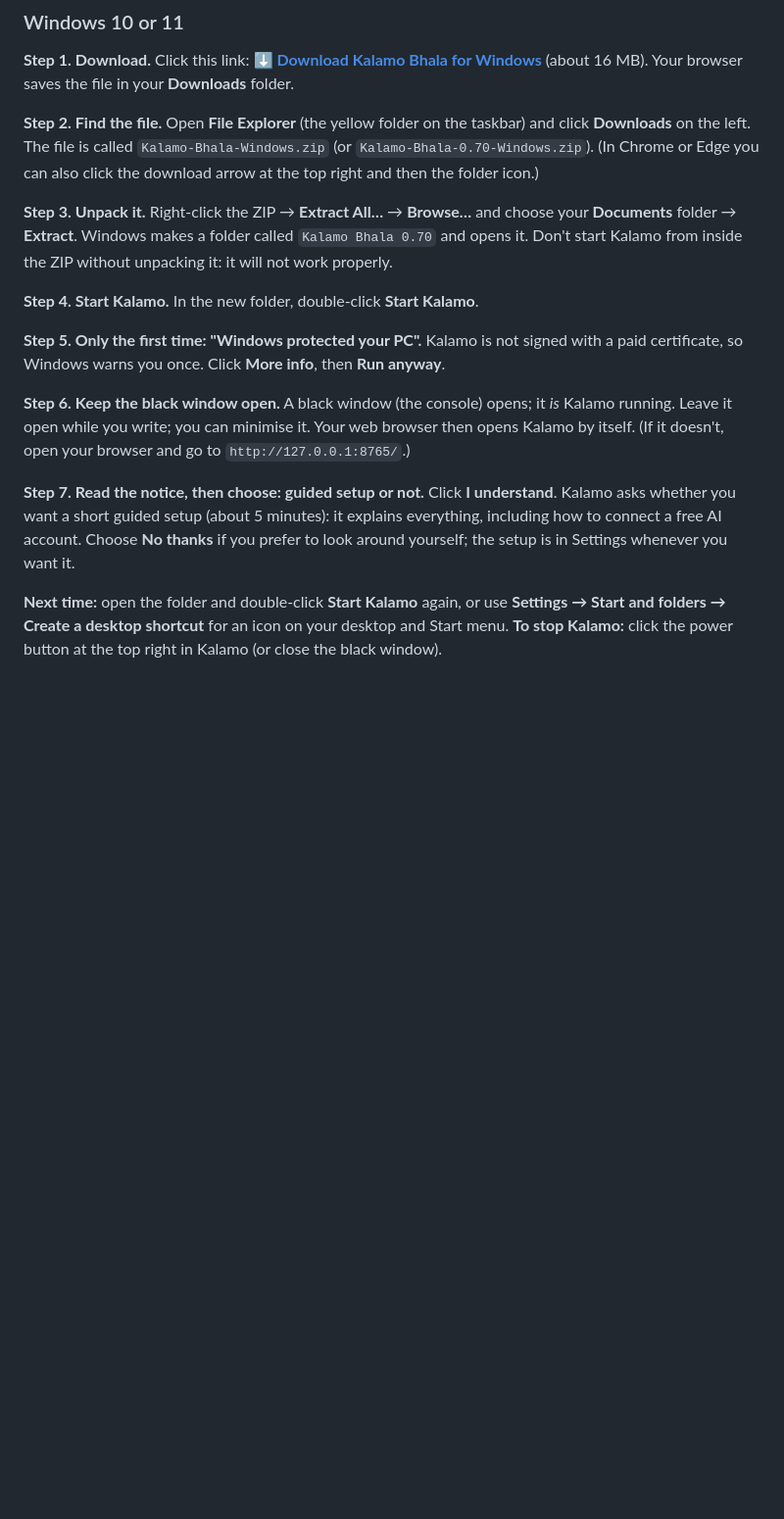
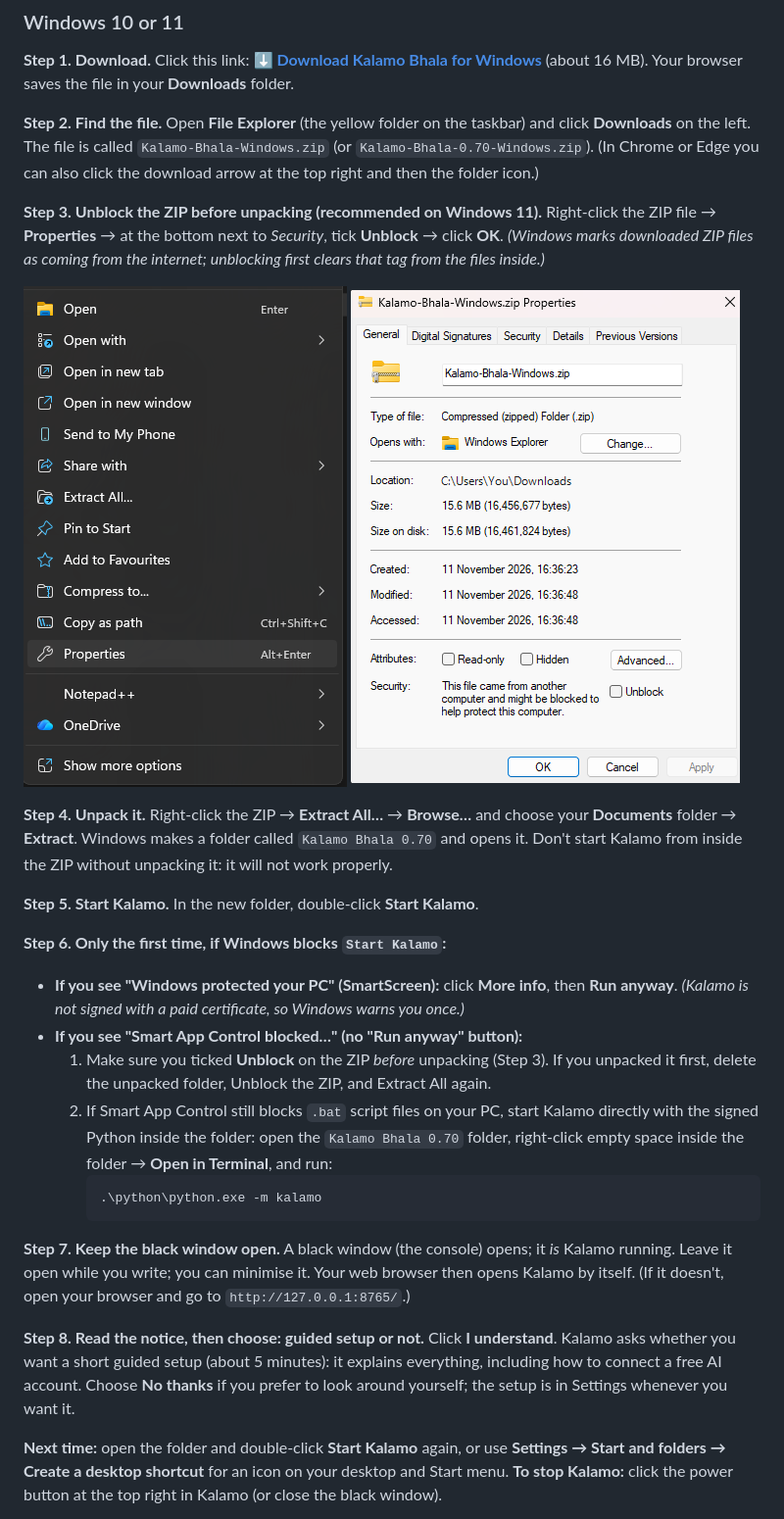
Before and after one commit to theCJMan/Kalamo-Bhala, a Markdown page: README.md, the part around one of its changes. Shown at 98% size. Drawn GitHub-style; pictures changed too: images/24-zip-properties.png (added), images/25-zip-unblock.png (added); blank space fills up the shorter version.

Commit message:
README & GUIDE: add Windows 11 Unblock ZIP & Smart App Control steps

````diff
--- a/README.md
+++ b/README.md
@@ -18,15 +18,26 @@ You don't need to know anything about GitHub. This page is just where Kalamo is
 
 **Step 2. Find the file.** Open **File Explorer** (the yellow folder on the taskbar) and click **Downloads** on the left. The file is called `Kalamo-Bhala-Windows.zip` (or `Kalamo-Bhala-0.70-Windows.zip`). (In Chrome or Edge you can also click the download arrow at the top right and then the folder icon.)
 
-**Step 3. Unpack it.** Right-click the ZIP → **Extract All…** → **Browse…** and choose your **Documents** folder → **Extract**. Windows makes a folder called `Kalamo Bhala 0.70` and opens it. Don't start Kalamo from inside the ZIP without unpacking it: it will not work properly.
+**Step 3. Unblock the ZIP before unpacking (recommended on Windows 11).** Right-click the ZIP file → **Properties** → at the bottom next to *Security*, tick **Unblock** → click **OK**. *(Windows marks downloaded ZIP files as coming from the internet; unblocking first clears that tag from the files inside.)*
 
-**Step 4. Start Kalamo.** In the new folder, double-click **Start Kalamo**.
+![Right-click the ZIP and choose Properties](images/24-zip-properties.png) ![Tick Unblock in Properties and click OK](images/25-zip-unblock.png)
 
-**Step 5. Only the first time: "Windows protected your PC".** Kalamo is not signed with a paid certificate, so Windows warns you once. Click **More info**, then **Run anyway**.
+**Step 4. Unpack it.** Right-click the ZIP → **Extract All…** → **Browse…** and choose your **Documents** folder → **Extract**. Windows makes a folder called `Kalamo Bhala 0.70` and opens it. Don't start Kalamo from inside the ZIP without unpacking it: it will not work properly.
 
-**Step 6. Keep the black window open.** A black window (the console) opens; it *is* Kalamo running. Leave it open while you write; you can minimise it. Your web browser then opens Kalamo by itself. (If it doesn't, open your browser and go to `http://127.0.0.1:8765/`.)
+**Step 5. Start Kalamo.** In the new folder, double-click **Start Kalamo**.
 
-**Step 7. Read the notice, then choose: guided setup or not.** Click **I understand**. Kalamo asks whether you want a short guided setup (about 5 minutes): it explains everything, including how to connect a free AI account. Choose **No thanks** if you prefer to look around yourself; the setup is in Settings whenever you want it.
+**Step 6. Only the first time, if Windows blocks `Start Kalamo`:**
+- **If you see "Windows protected your PC" (SmartScreen):** click **More info**, then **Run anyway**. *(Kalamo is not signed with a paid certificate, so Windows warns you once.)*
+- **If you see "Smart App Control blocked…" (no "Run anyway" button):**
+  1. Make sure you ticked **Unblock** on the ZIP *before* unpacking (Step 3). If you unpacked it first, delete the unpacked folder, Unblock the ZIP, and Extract All again.
+  2. If Smart App Control still blocks `.bat` script files on your PC, start Kalamo directly with the signed Python inside the folder: open the `Kalamo Bhala 0.70` folder, right-click empty space inside the folder → **Open in Terminal**, and run:
+     ```powershell
+     .\python\python.exe -m kalamo
+     ```
+
+**Step 7. Keep the black window open.** A black window (the console) opens; it *is* Kalamo running. Leave it open while you write; you can minimise it. Your web browser then opens Kalamo by itself. (If it doesn't, open your browser and go to `http://127.0.0.1:8765/`.)
+
+**Step 8. Read the notice, then choose: guided setup or not.** Click **I understand**. Kalamo asks whether you want a short guided setup (about 5 minutes): it explains everything, including how to connect a free AI account. Choose **No thanks** if you prefer to look around yourself; the setup is in Settings whenever you want it.
 
 **Next time:** open the folder and double-click **Start Kalamo** again, or use **Settings → Start and folders → Create a desktop shortcut** for an icon on your desktop and Start menu.
 **To stop Kalamo:** click the power button at the top right in Kalamo (or close the black window).
````
Also changed, not shown: other parts of README.md (+2 -2 lines), GUIDE.md (+1 -0 lines).
